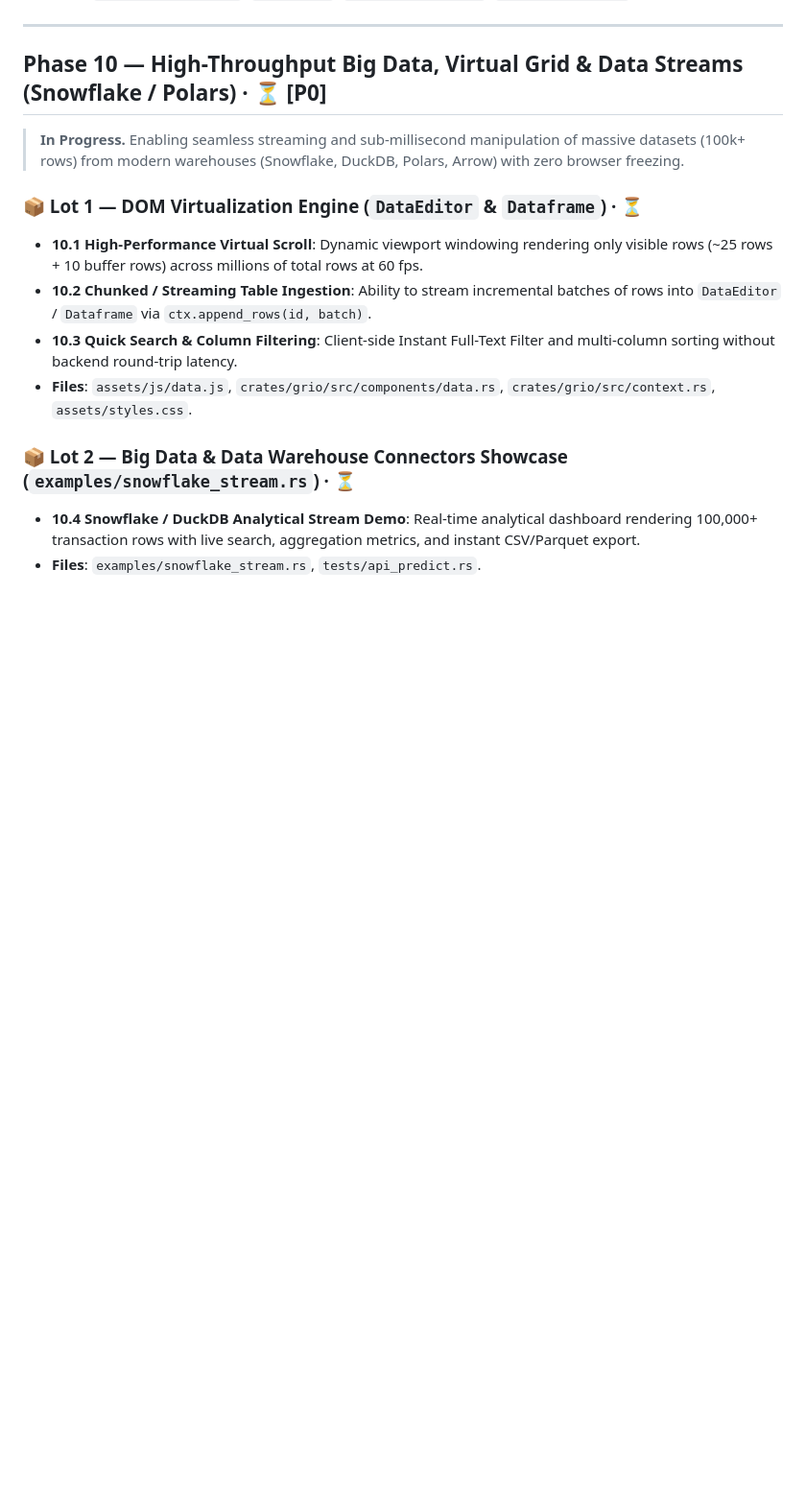
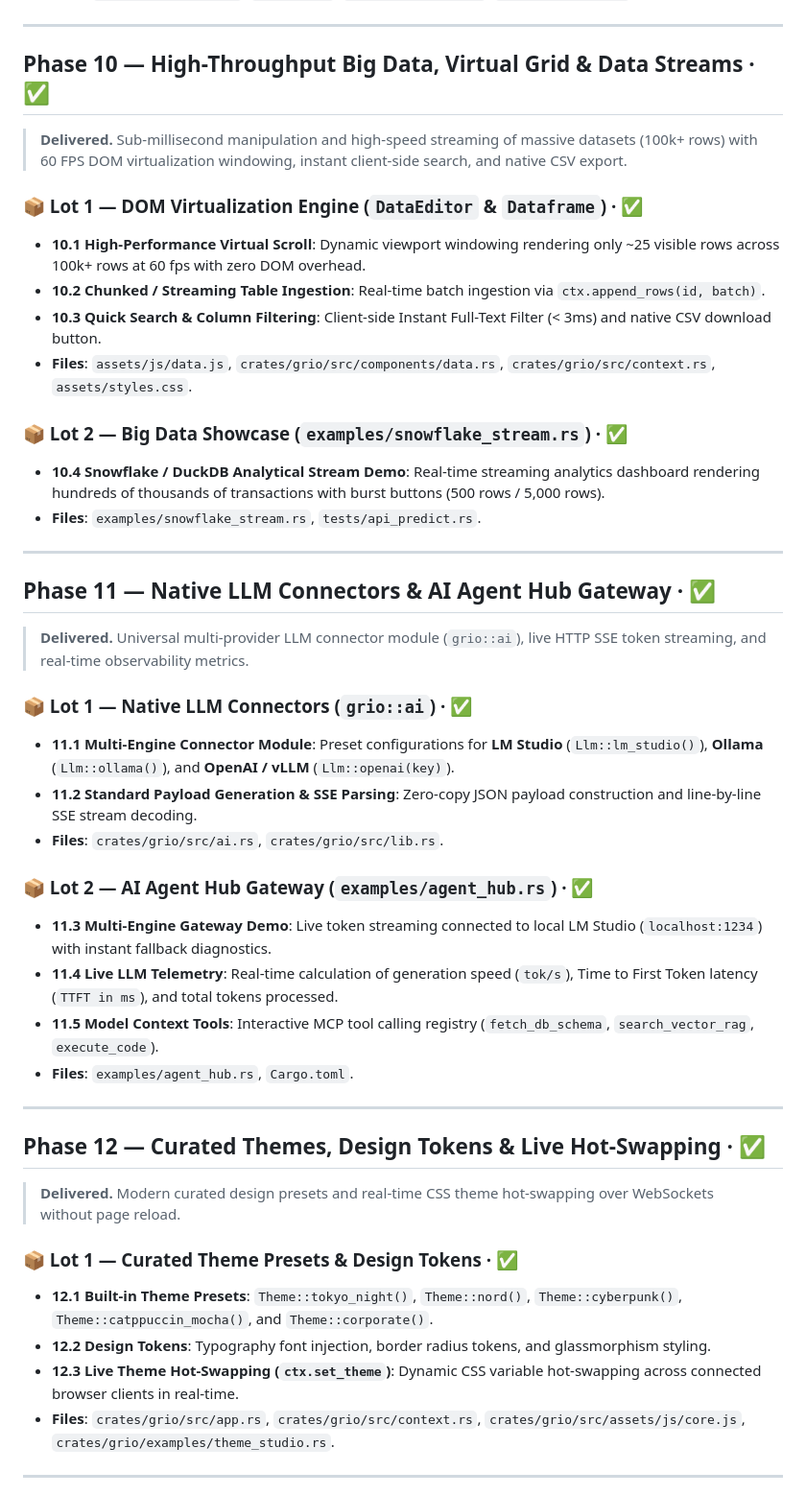
Before and after one commit to lecyberbill/grio, a Markdown page: ROADMAP.md, the part around one of its changes. Shown at 96% size. Rendered like a GitHub page; blank space fills up the shorter version.

Commit message:
docs(roadmap): mark phases 10-13 as completed and add strategic vision for phases 14-15

```diff
--- a/ROADMAP.md
+++ b/ROADMAP.md
@@ -315,17 +315,49 @@ A complete, production-grade enterprise demonstration app showcasing real-world
 
 ---
 
-## Phase 10 — High-Throughput Big Data, Virtual Grid & Data Streams (Snowflake / Polars) · ⏳ [P0]
+## Phase 10 — High-Throughput Big Data, Virtual Grid & Data Streams · ✅
 
-> **In Progress.** Enabling seamless streaming and sub-millisecond manipulation of massive
-> datasets (100k+ rows) from modern warehouses (Snowflake, DuckDB, Polars, Arrow) with zero browser freezing.
+> **Delivered.** Sub-millisecond manipulation and high-speed streaming of massive datasets
+> (100k+ rows) with 60 FPS DOM virtualization windowing, instant client-side search, and native CSV export.
 
-### 📦 Lot 1 — DOM Virtualization Engine (`DataEditor` & `Dataframe`) · ⏳
-- **10.1 High-Performance Virtual Scroll**: Dynamic viewport windowing rendering only visible rows (~25 rows + 10 buffer rows) across millions of total rows at 60 fps.
-- **10.2 Chunked / Streaming Table Ingestion**: Ability to stream incremental batches of rows into `DataEditor` / `Dataframe` via `ctx.append_rows(id, batch)`.
-- **10.3 Quick Search & Column Filtering**: Client-side Instant Full-Text Filter and multi-column sorting without backend round-trip latency.
+### 📦 Lot 1 — DOM Virtualization Engine (`DataEditor` & `Dataframe`) · ✅
+- **10.1 High-Performance Virtual Scroll**: Dynamic viewport windowing rendering only ~25 visible rows across 100k+ rows at 60 fps with zero DOM overhead.
+- **10.2 Chunked / Streaming Table Ingestion**: Real-time batch ingestion via `ctx.append_rows(id, batch)`.
+- **10.3 Quick Search & Column Filtering**: Client-side Instant Full-Text Filter (< 3ms) and native CSV download button.
 - **Files**: `assets/js/data.js`, `crates/grio/src/components/data.rs`, `crates/grio/src/context.rs`, `assets/styles.css`.
 
-### 📦 Lot 2 — Big Data & Data Warehouse Connectors Showcase (`examples/snowflake_stream.rs`) · ⏳
-- **10.4 Snowflake / DuckDB Analytical Stream Demo**: Real-time analytical dashboard rendering 100,000+ transaction rows with live search, aggregation metrics, and instant CSV/Parquet export.
+### 📦 Lot 2 — Big Data Showcase (`examples/snowflake_stream.rs`) · ✅
+- **10.4 Snowflake / DuckDB Analytical Stream Demo**: Real-time streaming analytics dashboard rendering hundreds of thousands of transactions with burst buttons (500 rows / 5,000 rows).
 - **Files**: `examples/snowflake_stream.rs`, `tests/api_predict.rs`.
+
+---
+
+## Phase 11 — Native LLM Connectors & AI Agent Hub Gateway · ✅
+
+> **Delivered.** Universal multi-provider LLM connector module (`grio::ai`), live HTTP SSE token streaming, and real-time observability metrics.
+
+### 📦 Lot 1 — Native LLM Connectors (`grio::ai`) · ✅
+- **11.1 Multi-Engine Connector Module**: Preset configurations for **LM Studio** (`Llm::lm_studio()`), **Ollama** (`Llm::ollama()`), and **OpenAI / vLLM** (`Llm::openai(key)`).
+- **11.2 Standard Payload Generation & SSE Parsing**: Zero-copy JSON payload construction and line-by-line SSE stream decoding.
+- **Files**: `crates/grio/src/ai.rs`, `crates/grio/src/lib.rs`.
+
+### 📦 Lot 2 — AI Agent Hub Gateway (`examples/agent_hub.rs`) · ✅
+- **11.3 Multi-Engine Gateway Demo**: Live token streaming connected to local LM Studio (`localhost:1234`) with instant fallback diagnostics.
+- **11.4 Live LLM Telemetry**: Real-time calculation of generation speed (`tok/s`), Time to First Token latency (`TTFT in ms`), and total tokens processed.
+- **11.5 Model Context Tools**: Interactive MCP tool calling registry (`fetch_db_schema`, `search_vector_rag`, `execute_code`).
+- **Files**: `examples/agent_hub.rs`, `Cargo.toml`.
+
+---
+
+## Phase 12 — Curated Themes, Design Tokens & Live Hot-Swapping · ✅
+
+> **Delivered.** Modern curated design presets and real-time CSS theme hot-swapping over WebSockets without page reload.
+
+### 📦 Lot 1 — Curated Theme Presets & Design Tokens · ✅
+- **12.1 Built-in Theme Presets**: `Theme::tokyo_night()`, `Theme::nord()`, `Theme::cyberpunk()`, `Theme::catppuccin_mocha()`, and `Theme::corporate()`.
+- **12.2 Design Tokens**: Typography font injection, border radius tokens, and glassmorphism styling.
+- **12.3 Live Theme Hot-Swapping (`ctx.set_theme`)**: Dynamic CSS variable hot-swapping across connected browser clients in real-time.
+- **Files**: `crates/grio/src/app.rs`, `crates/grio/src/context.rs`, `crates/grio/src/assets/js/core.js`, `crates/grio/examples/theme_studio.rs`.
+
+---
+
```
Also changed, not shown: other parts of ROADMAP.md (+30 -0 lines).
